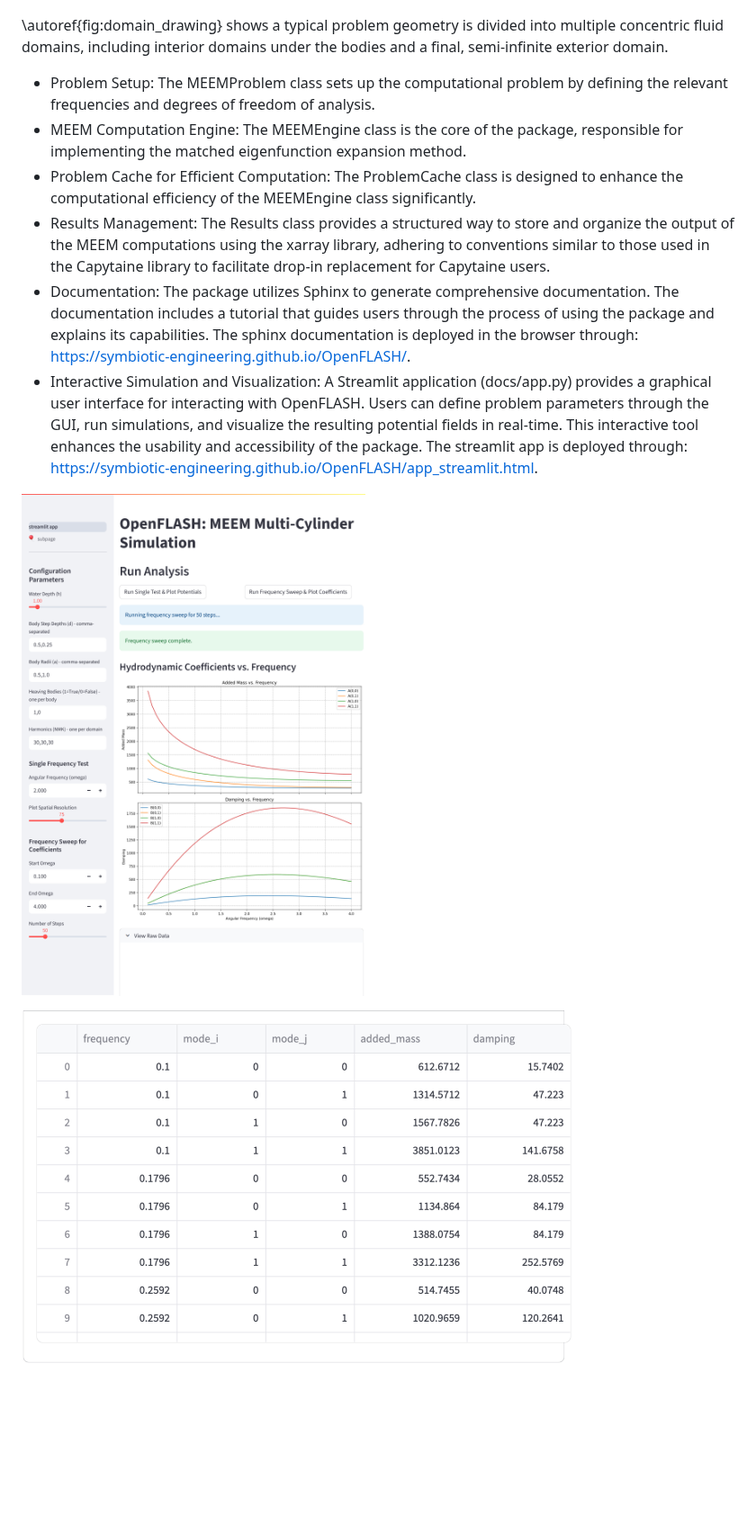
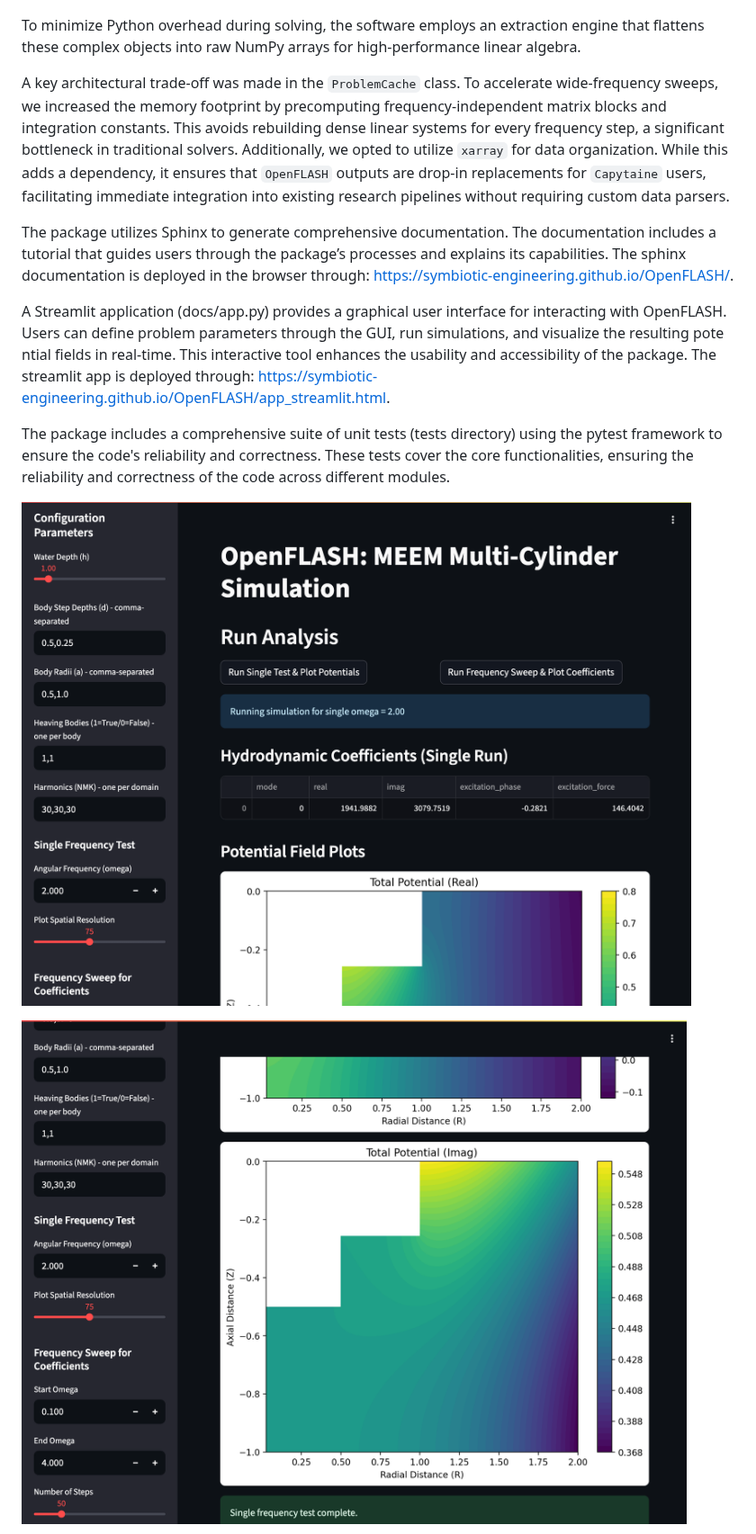
Before and after one commit to symbiotic-engineering/OpenFLASH, a Markdown page: pubs/joss/paper.md, the part around one of its changes. Shown at 90% size. Drawn GitHub-style; pictures changed too: pubs/figs/streamlit1.png, pubs/figs/streamlit2.png; blank space fills up the shorter version.

Commit message:
docs: update paper format and biblio for JOSS 2026 scope requirements

```diff
--- a/pubs/joss/paper.md
+++ b/pubs/joss/paper.md
@@ -56,14 +64,16 @@ OpenFLASH provides a complete, end-to-end workflow for hydrodynamic analysis, ce
 
 ![A typical problem geometry.\label{fig:domain_drawing}](../figs/domain_drawing.png)
 
-\autoref{fig:domain_drawing} shows a typical problem geometry is divided into multiple concentric fluid domains, including interior domains under the bodies and a final, semi-infinite exterior domain.
+To minimize Python overhead during solving, the software employs an extraction engine that flattens these complex objects into raw NumPy arrays for high-performance linear algebra.
 
-* Problem Setup: The MEEMProblem class sets up the computational problem by defining the relevant frequencies and degrees of freedom of analysis.
-* MEEM Computation Engine: The MEEMEngine class is the core of the package, responsible for implementing the matched eigenfunction expansion method.
-* Problem Cache for Efficient Computation: The ProblemCache class is designed to enhance the computational efficiency of the MEEMEngine class significantly.
-* Results Management: The Results class provides a structured way to store and organize the output of the MEEM computations using the xarray library, adhering to conventions similar to those used in the Capytaine library to facilitate drop-in replacement for Capytaine users.
-* Documentation: The package utilizes Sphinx to generate comprehensive documentation. The documentation includes a tutorial that guides users through the process of using the package and explains its capabilities. The sphinx documentation is deployed in the browser through: [https://symbiotic-engineering.github.io/OpenFLASH/](https://symbiotic-engineering.github.io/OpenFLASH/).
-* Interactive Simulation and Visualization: A Streamlit application (docs/app.py) provides a graphical user interface for interacting with OpenFLASH. Users can define problem parameters through the GUI, run simulations, and visualize the resulting potential fields in real-time. This interactive tool enhances the usability and accessibility of the package. The streamlit app is deployed through: [https://symbiotic-engineering.github.io/OpenFLASH/app\_streamlit.html](https://symbiotic-engineering.github.io/OpenFLASH/app_streamlit.html).
+A key architectural trade-off was made in the `ProblemCache` class. To accelerate wide-frequency sweeps, we increased the memory footprint by precomputing frequency-independent matrix blocks and integration constants. This avoids rebuilding dense linear systems for every frequency step, a significant bottleneck in traditional solvers. Additionally, we opted to utilize `xarray` for data organization. While this adds a dependency, it ensures that `OpenFLASH` outputs are drop-in replacements for `Capytaine` users, facilitating immediate integration into existing research pipelines without requiring custom data parsers.
+
+The package utilizes Sphinx to generate comprehensive documentation. The documentation includes a tutorial that guides users through the package’s processes and explains its capabilities. The sphinx documentation is deployed in the browser through: https://symbiotic-engineering.github.io/OpenFLASH/.
+
+A Streamlit application (docs/app.py) provides a graphical user interface for interacting with OpenFLASH. Users can define problem parameters through the GUI, run simulations, and visualize the resulting pote  ntial fields in real-time. This interactive tool enhances the usability and accessibility of the package. The streamlit app is deployed through: https://symbiotic-engineering.github.io/OpenFLASH/app_streamlit.html.
+
+The package includes a comprehensive suite of unit tests (tests directory) using the pytest framework to ensure the code's reliability and correctness. These tests cover the core functionalities, ensuring the reliability and correctness of the code across different modules.
+
 
 ![Streamlit Screenshot 1 \label{fig:streamlit1}](../figs/streamlit1.png)
 
```
Also changed, not shown: other parts of pubs/joss/paper.md (+32 -22 lines), pubs/figs/streamlit3.png, pubs/figs/streamlit4.png, 1 other file.
